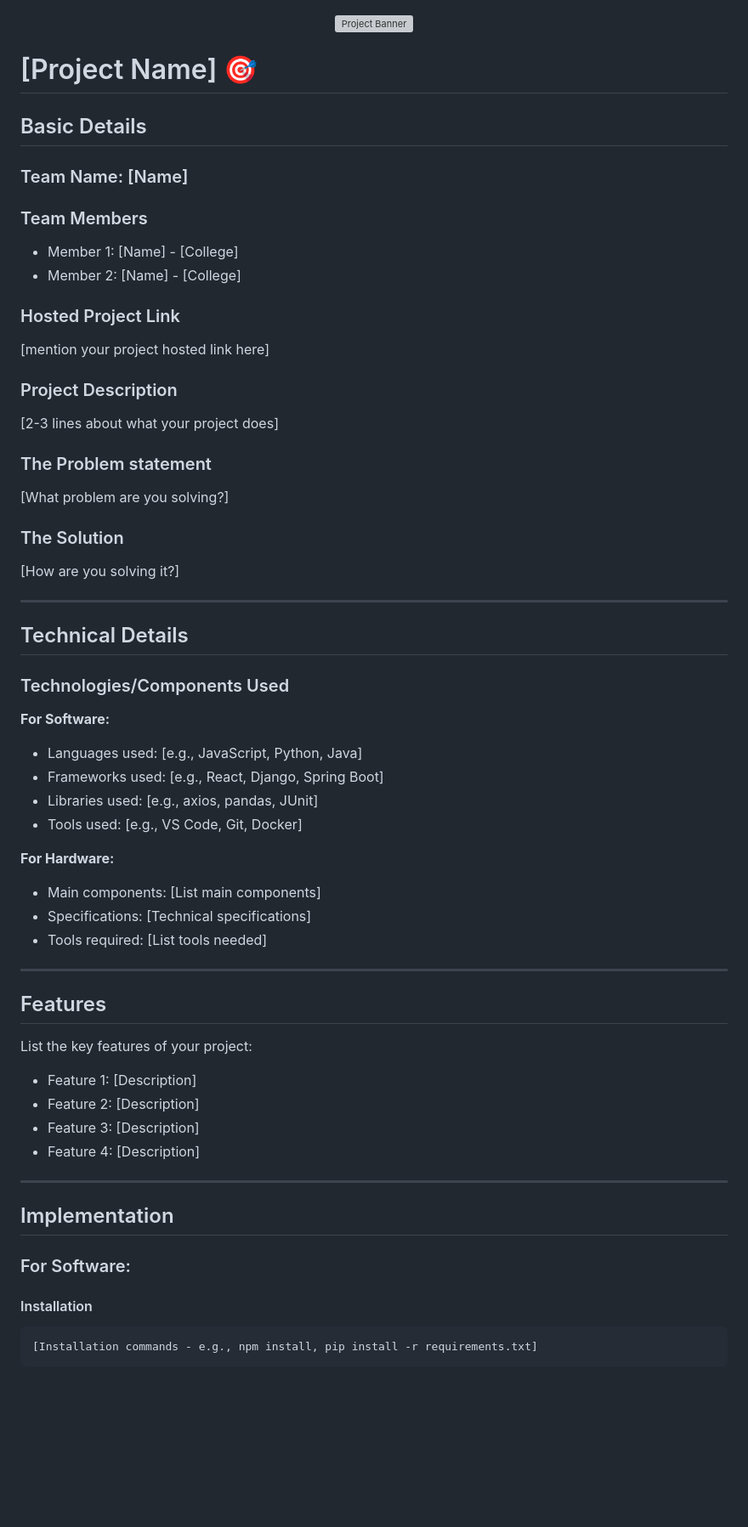
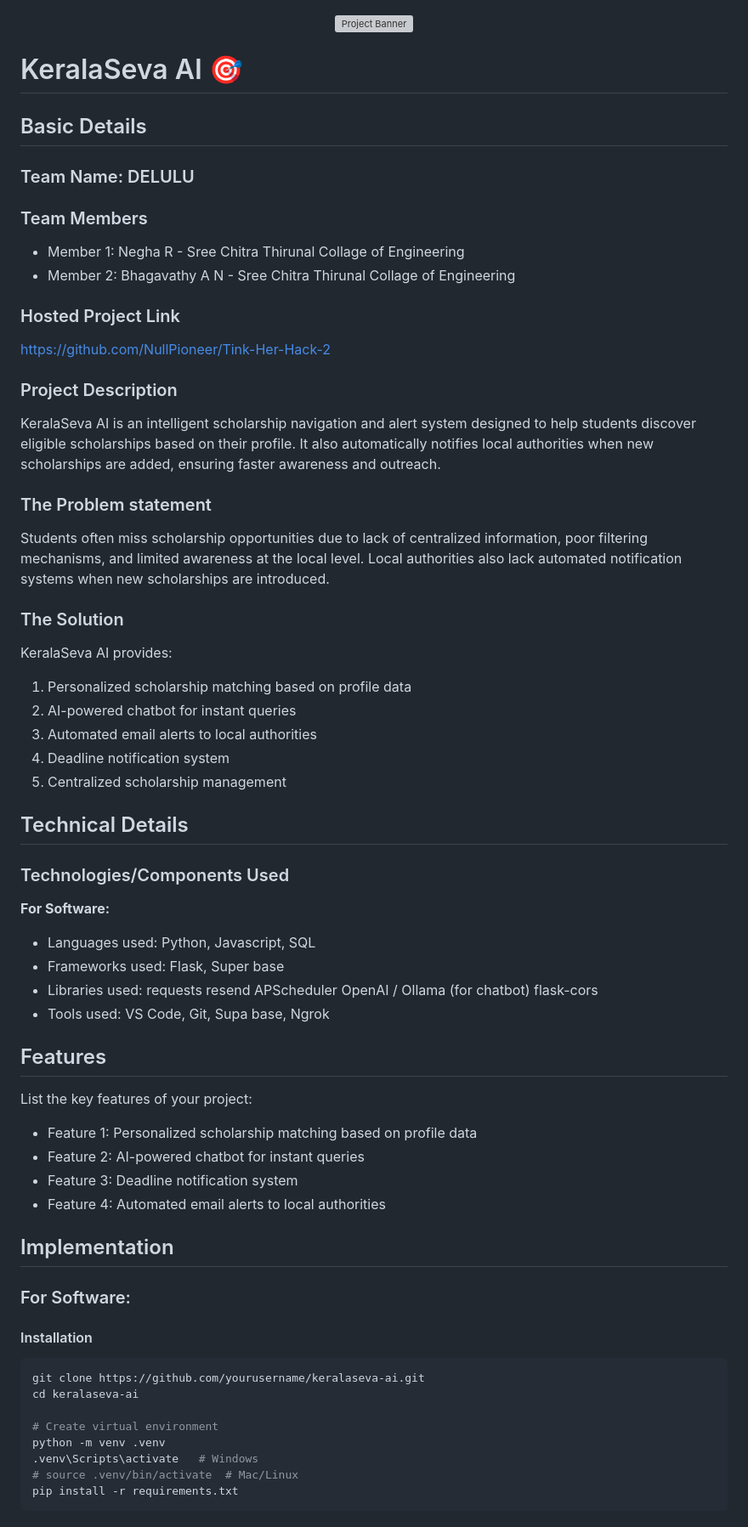
Before and after one commit to NullPioneer/Tink-Her-Hack-2, a Markdown page: README.md, the part around one of its changes. Shown at 85% size. Rendered like a GitHub page; blank space fills up the shorter version; grey boxes are pictures that could not be loaded.

Commit message:
Revise README with project details and instructions
Updated project details including name, team members, project description, and features. Added installation instructions and project demo link.

````diff
--- a/README.md
+++ b/README.md
@@ -2,56 +2,56 @@
   <img src="./img.png" alt="Project Banner" width="100%">
 </p>
 
-# [Project Name] 🎯
+# KeralaSeva AI 🎯
 
 ## Basic Details
 
-### Team Name: [Name]
+### Team Name: DELULU
 
 ### Team Members
-- Member 1: [Name] - [College]
-- Member 2: [Name] - [College]
+- Member 1: Negha R - Sree Chitra Thirunal Collage of Engineering
+- Member 2: Bhagavathy A N - Sree Chitra Thirunal Collage of Engineering
 
 ### Hosted Project Link
-[mention your project hosted link here]
+https://github.com/NullPioneer/Tink-Her-Hack-2
 
 ### Project Description
-[2-3 lines about what your project does]
+KeralaSeva AI is an intelligent scholarship navigation and alert system designed to help students discover eligible scholarships based on their profile. It also automatically notifies local authorities when new scholarships are added, ensuring faster awareness and outreach.
 
 ### The Problem statement
-[What problem are you solving?]
+Students often miss scholarship opportunities due to lack of centralized information, poor filtering mechanisms, and limited awareness at the local level.
+Local authorities also lack automated notification systems when new scholarships are introduced.
 
 ### The Solution
-[How are you solving it?]
+KeralaSeva AI provides:
 
----
+1. Personalized scholarship matching based on profile data
+2. AI-powered chatbot for instant queries
+3. Automated email alerts to local authorities
+4. Deadline notification system
+5. Centralized scholarship management
 
 ## Technical Details
 
 ### Technologies/Components Used
 
 **For Software:**
-- Languages used: [e.g., JavaScript, Python, Java]
-- Frameworks used: [e.g., React, Django, Spring Boot]
-- Libraries used: [e.g., axios, pandas, JUnit]
-- Tools used: [e.g., VS Code, Git, Docker]
-
-**For Hardware:**
-- Main components: [List main components]
-- Specifications: [Technical specifications]
-- Tools required: [List tools needed]
-
----
+- Languages used: Python, Javascript, SQL
+- Frameworks used: Flask, Super base
+- Libraries used: requests
+                  resend
+                  APScheduler
+                  OpenAI / Ollama (for chatbot)
+                  flask-cors
+- Tools used: VS Code, Git, Supa base, Ngrok
 
 ## Features
 
 List the key features of your project:
-- Feature 1: [Description]
-- Feature 2: [Description]
-- Feature 3: [Description]
-- Feature 4: [Description]
-
----
+- Feature 1: Personalized scholarship matching based on profile data
+- Feature 2: AI-powered chatbot for instant queries
+- Feature 3: Deadline notification system
+- Feature 4: Automated email alerts to local authorities
 
 ## Implementation
 
@@ -59,5 +59,12 @@ List the key features of your project:
 
 #### Installation
 ```bash
-[Installation commands - e.g., npm install, pip install -r requirements.txt]
+git clone https://github.com/yourusername/keralaseva-ai.git
+cd keralaseva-ai
+
+# Create virtual environment
+python -m venv .venv
+.venv\Scripts\activate   # Windows
+# source .venv/bin/activate  # Mac/Linux
+pip install -r requirements.txt
 ```
````
Also changed, not shown: other parts of README.md (+22 -169 lines).
